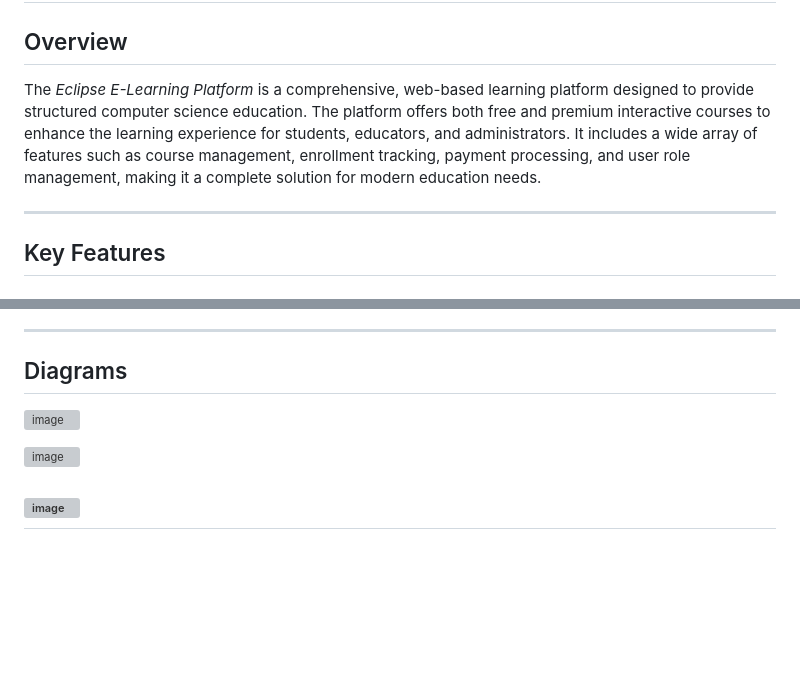
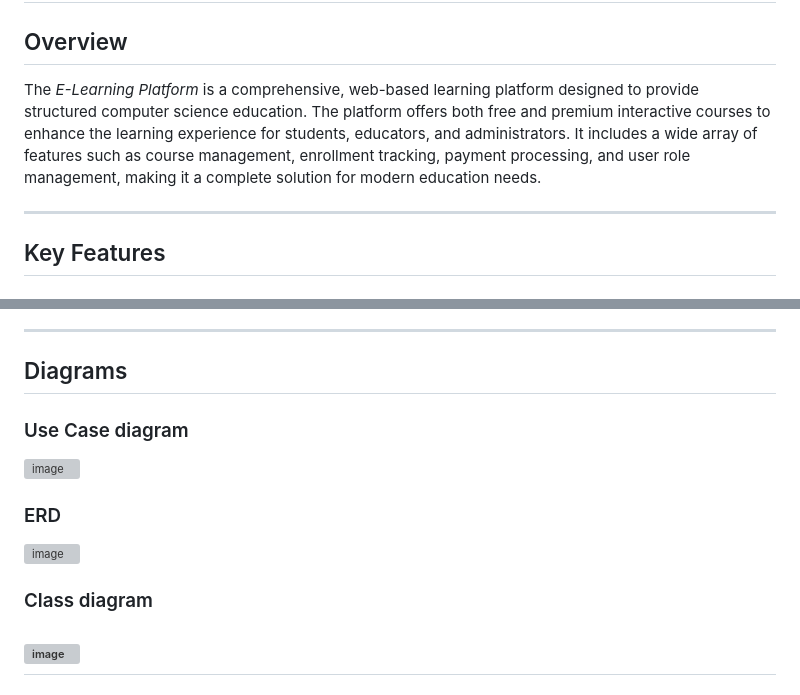
Before and after one commit to HodaTouny/E-Learning-Website, a Markdown page: README.md, 2 parts joined by grey strips. Rendered like a GitHub page; blank space fills up the shorter version; grey boxes are pictures that could not be loaded.

```diff
--- a/README.md
+++ b/README.md
@@ -1,7 +1,7 @@
 # E-Learning-Website
 
 ## Overview
-The *Eclipse E-Learning Platform* is a comprehensive, web-based learning platform designed to provide structured computer science education. The platform offers both free and premium interactive courses to enhance the learning experience for students, educators, and administrators. It includes a wide array of features such as course management, enrollment tracking, payment processing, and user role management, making it a complete solution for modern education needs.
+The *E-Learning Platform* is a comprehensive, web-based learning platform designed to provide structured computer science education. The platform offers both free and premium interactive courses to enhance the learning experience for students, educators, and administrators. It includes a wide array of features such as course management, enrollment tracking, payment processing, and user role management, making it a complete solution for modern education needs.
 
 ---
 
@@ -43,9 +43,13 @@ The *Eclipse E-Learning Platform* is a comprehensive, web-based learning platfor
 ---
 ## Diagrams
 
+### Use Case diagram
 ![image](https://github.com/user-attachments/assets/b7c8a92c-82e5-43d3-9044-72ce661bc77e)
 
+### ERD
 ![image](https://github.com/user-attachments/assets/54df3d1f-f406-4580-84ce-294eef1f43fa)
+
+### Class diagram
 
 ![image](https://github.com/user-attachments/assets/c842ba9b-50c5-4c02-8e17-713040136d21)
 ---
```
